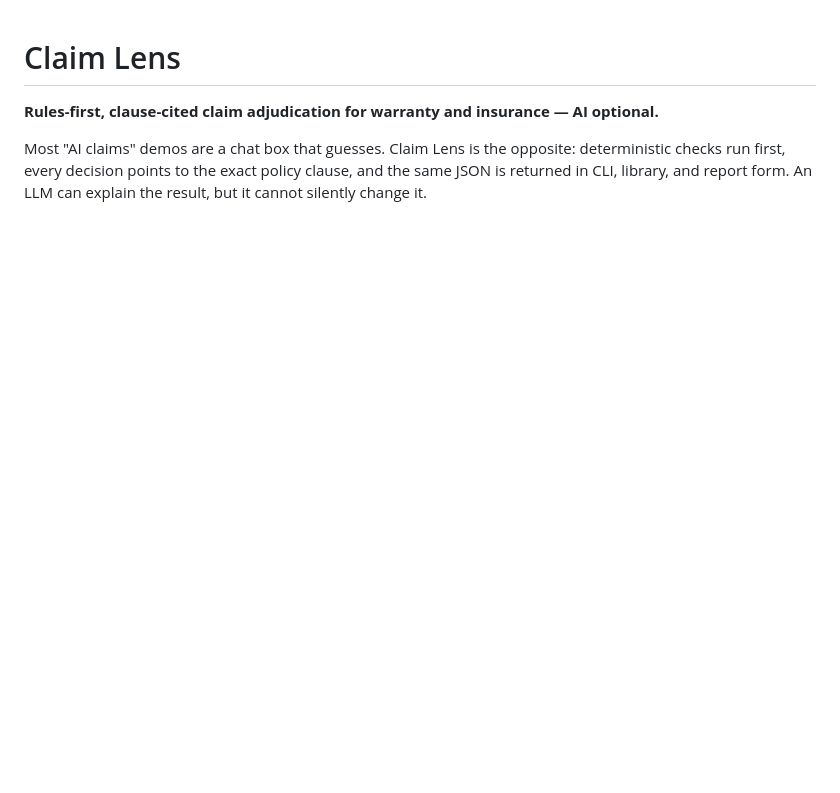
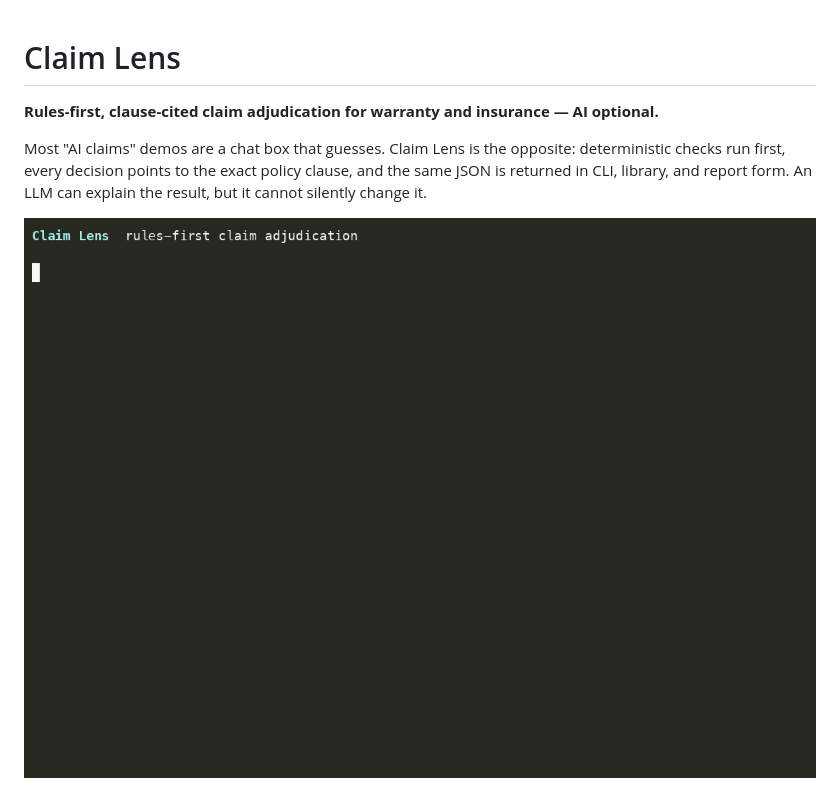
Before and after one commit to cdcailf/claim-lens, a Markdown page: README.md, the part around the change. Rendered like a GitHub page; pictures changed too: docs/demo.gif (added); blank space fills up the shorter version.

```diff
--- a/README.md
+++ b/README.md
@@ -3,6 +3,8 @@
 **Rules-first, clause-cited claim adjudication for warranty and insurance — AI optional.**
 
 Most "AI claims" demos are a chat box that guesses. Claim Lens is the opposite: deterministic checks run first, every decision points to the exact policy clause, and the same JSON is returned in CLI, library, and report form. An LLM can explain the result, but it cannot silently change it.
+
+![Claim Lens terminal demo](docs/demo.gif)
 
 ![Claim Lens report](docs/report.png)
 
```
Also changed, not shown: README_ZH.md (+2 -0 lines), docs/demo-script.md (+9 -0 lines), 3 other files.
